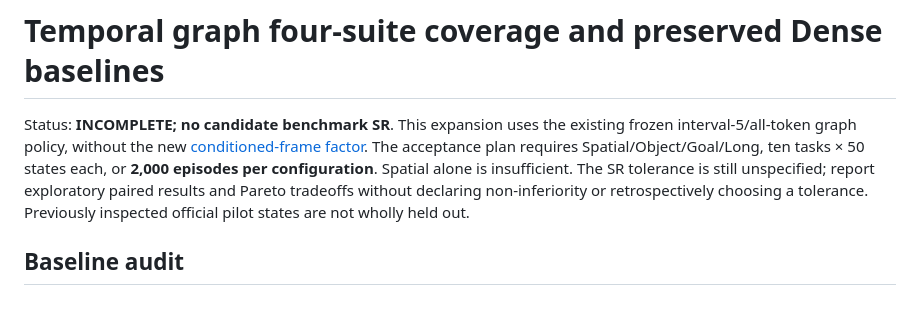
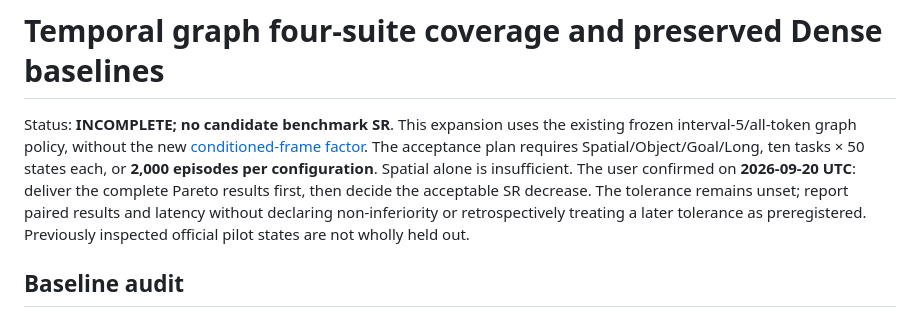
Before and after one commit to winbeau/DreamWAM, a Markdown page: docs/action-eval/temporal-suite-expansion-20260920.md, the part around the change. Drawn GitHub-style.

Commit message:
docs(eval): record user choice to review complete Pareto before SR tolerance

```diff
--- a/docs/action-eval/temporal-suite-expansion-20260920.md
+++ b/docs/action-eval/temporal-suite-expansion-20260920.md
@@ -5,9 +5,11 @@ existing frozen interval-5/all-token graph policy, without the new
 [conditioned-frame factor](conditioned-frame-single-factor-20260920.md).
 The acceptance plan requires Spatial/Object/Goal/Long, ten tasks × 50 states
 each, or **2,000 episodes per configuration**. Spatial alone is insufficient.
-The SR tolerance is still unspecified; report exploratory paired results and
-Pareto tradeoffs without declaring non-inferiority or retrospectively choosing
-a tolerance. Previously inspected official pilot states are not wholly held out.
+The user confirmed on **2026-09-20 UTC**: deliver the complete Pareto results
+first, then decide the acceptable SR decrease. The tolerance remains unset;
+report paired results and latency without declaring non-inferiority or
+retrospectively treating a later tolerance as preregistered. Previously inspected
+official pilot states are not wholly held out.
 
 ## Baseline audit
 
```
